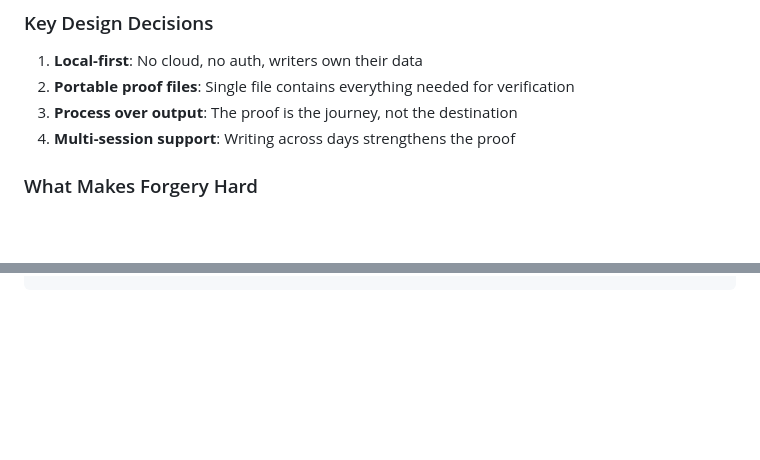
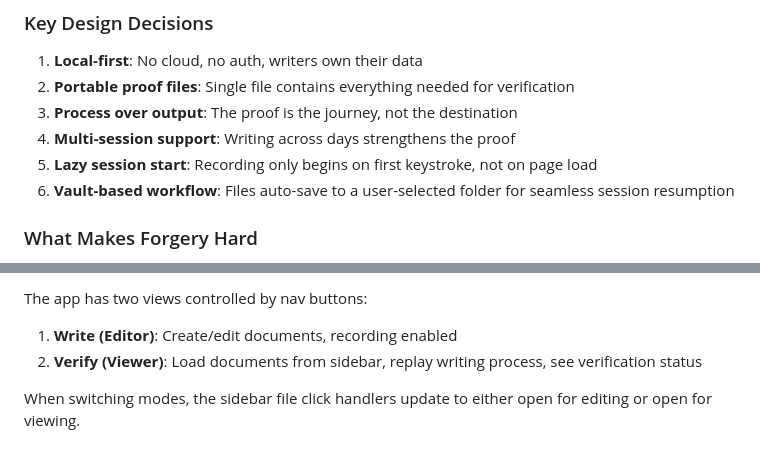
Before and after one commit to Vidhate/provenance, a Markdown page: CLAUDE.md, 2 parts joined by grey strips. GitHub-like rendering; blank space fills up the shorter version.

```diff
--- a/CLAUDE.md
+++ b/CLAUDE.md
@@ -272,6 +272,8 @@ git merge fix/bug-description
 2. **Portable proof files**: Single file contains everything needed for verification
 3. **Process over output**: The proof is the journey, not the destination
 4. **Multi-session support**: Writing across days strengthens the proof
+5. **Lazy session start**: Recording only begins on first keystroke, not on page load
+6. **Vault-based workflow**: Files auto-save to a user-selected folder for seamless session resumption
 
 ### What Makes Forgery Hard
 1. **Behavioral capture**: Timing patterns, pause durations, error corrections
@@ -325,0 +394,6 @@ provenance/
+The app has two views controlled by nav buttons:
+
+1. **Write (Editor)**: Create/edit documents, recording enabled
+2. **Verify (Viewer)**: Load documents from sidebar, replay writing process, see verification status
+
+When switching modes, the sidebar file click handlers update to either open for editing or open for viewing.
```
Also changed, not shown: other parts of CLAUDE.md (+76 -10 lines).
